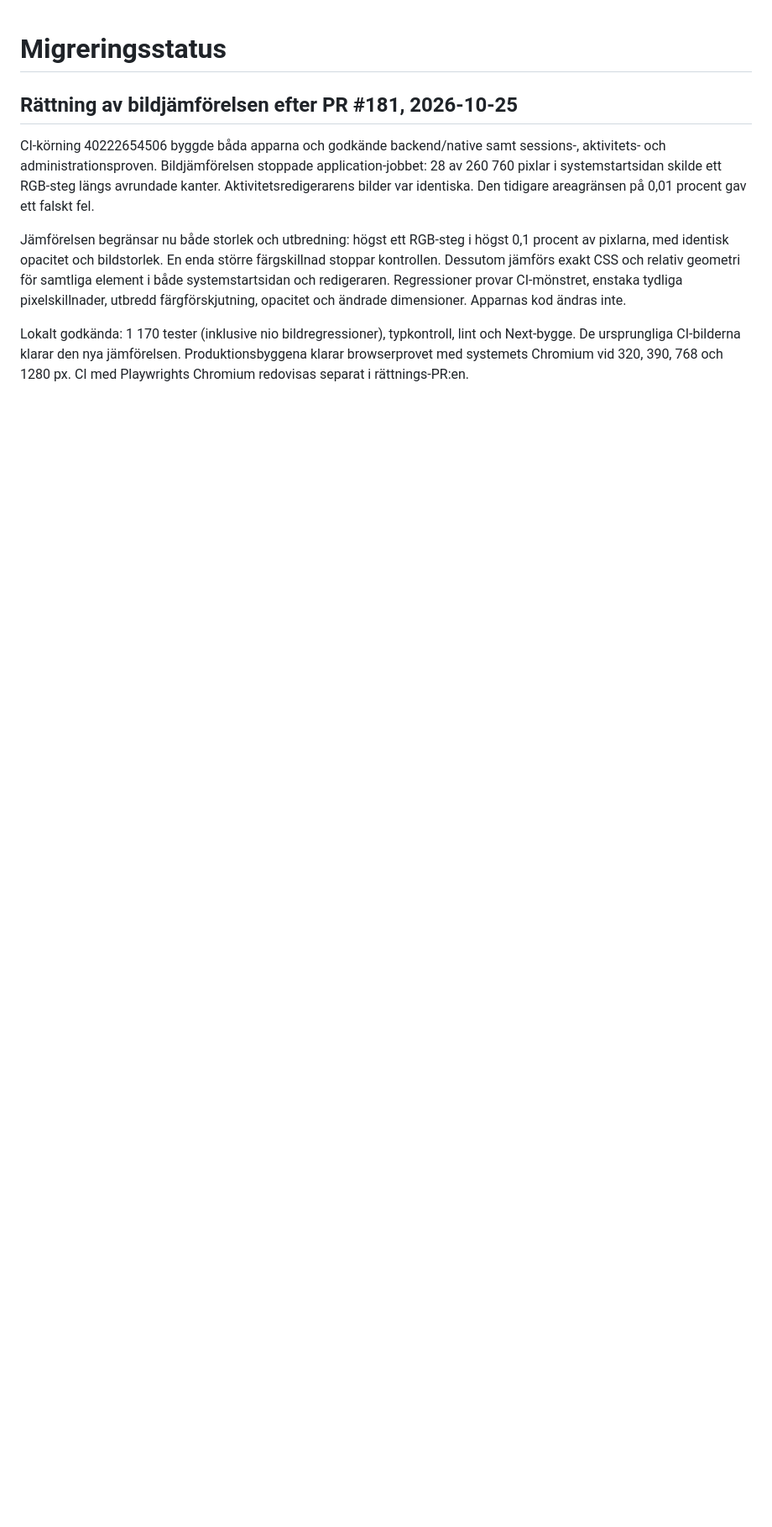
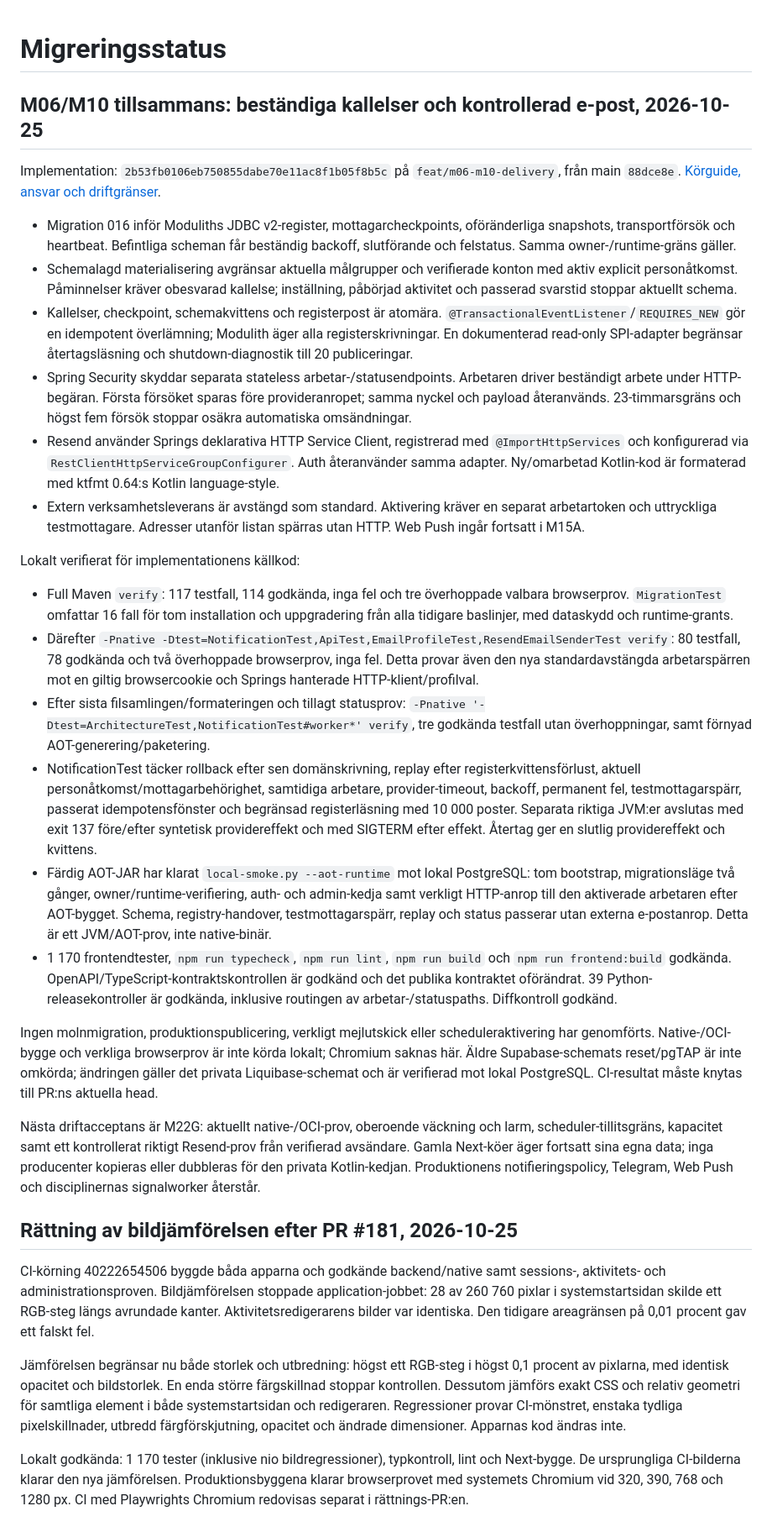
Before and after one commit to johkin/forena, a Markdown page: docs/migration/status.md, the part around the change. Shown at 84% size. GitHub-like rendering; blank space fills up the shorter version.

Commit message:
Dokumentera verifiering och driftgränser för M06/M10

```diff
--- a/docs/migration/status.md
+++ b/docs/migration/status.md
@@ -1,4 +1,71 @@
 # Migreringsstatus
+
+## M06/M10 tillsammans: beständiga kallelser och kontrollerad e-post, 2026-10-25
+
+Implementation: `2b53fb0106eb750855dabe70e11ac8f1b05f8b5c` på
+`feat/m06-m10-delivery`, från main `88dce8e`. [Körguide, ansvar och driftgränser](invitation-delivery.md).
+
+- Migration 016 inför Moduliths JDBC v2-register, mottagarcheckpoints,
+  oföränderliga snapshots, transportförsök och heartbeat. Befintliga scheman får
+  beständig backoff, slutförande och felstatus. Samma owner-/runtime-gräns gäller.
+- Schemalagd materialisering avgränsar aktuella målgrupper och verifierade
+  konton med aktiv explicit personåtkomst. Påminnelser kräver obesvarad kallelse;
+  inställning, påbörjad aktivitet och passerad svarstid stoppar aktuellt schema.
+- Kallelser, checkpoint, schemakvittens och registerpost är atomära.
+  `@TransactionalEventListener`/`REQUIRES_NEW` gör en idempotent överlämning;
+  Modulith äger alla registerskrivningar. En dokumenterad read-only SPI-adapter
+  begränsar återtagsläsning och shutdown-diagnostik till 20 publiceringar.
+- Spring Security skyddar separata stateless arbetar-/statusendpoints. Arbetaren
+  driver beständigt arbete under HTTP-begäran. Första försöket sparas före
+  provideranropet; samma nyckel och payload återanvänds. 23-timmarsgräns och
+  högst fem försök stoppar osäkra automatiska omsändningar.
+- Resend använder Springs deklarativa HTTP Service Client, registrerad med
+  `@ImportHttpServices` och konfigurerad via `RestClientHttpServiceGroupConfigurer`.
+  Auth återanvänder samma adapter. Ny/omarbetad Kotlin-kod är formaterad med
+  ktfmt 0.64:s Kotlin language-style.
+- Extern verksamhetsleverans är avstängd som standard. Aktivering kräver en
+  separat arbetartoken och uttryckliga testmottagare. Adresser utanför listan
+  spärras utan HTTP. Web Push ingår fortsatt i M15A.
+
+Lokalt verifierat för implementationens källkod:
+
+- Full Maven `verify`: 117 testfall, 114 godkända, inga fel och tre överhoppade
+  valbara browserprov. `MigrationTest` omfattar 16 fall för tom installation
+  och uppgradering från alla tidigare baslinjer, med dataskydd och runtime-grants.
+- Därefter `-Pnative -Dtest=NotificationTest,ApiTest,EmailProfileTest,ResendEmailSenderTest verify`:
+  80 testfall, 78 godkända och två överhoppade browserprov, inga fel.
+  Detta provar även den nya standardavstängda arbetarspärren mot en giltig
+  browsercookie och Springs hanterade HTTP-klient/profilval.
+- Efter sista filsamlingen/formateringen och tillagt statusprov:
+  `-Pnative '-Dtest=ArchitectureTest,NotificationTest#worker*' verify`, tre
+  godkända testfall utan överhoppningar, samt förnyad AOT-generering/paketering.
+- NotificationTest täcker rollback efter sen domänskrivning, replay efter
+  registerkvittensförlust, aktuell personåtkomst/mottagarbehörighet,
+  samtidiga arbetare, provider-timeout, backoff, permanent fel, testmottagarspärr,
+  passerat idempotensfönster och begränsad registerläsning med 10 000 poster.
+  Separata riktiga JVM:er avslutas med exit 137 före/efter syntetisk providereffekt
+  och med SIGTERM efter effekt. Återtag ger en slutlig providereffekt och kvittens.
+- Färdig AOT-JAR har klarat `local-smoke.py --aot-runtime` mot lokal PostgreSQL:
+  tom bootstrap, migrationsläge två gånger, owner/runtime-verifiering, auth- och
+  admin-kedja samt verkligt HTTP-anrop till den aktiverade arbetaren efter
+  AOT-bygget. Schema, registry-handover, testmottagarspärr, replay och status
+  passerar utan externa e-postanrop. Detta är ett JVM/AOT-prov, inte native-binär.
+- 1 170 frontendtester, `npm run typecheck`, `npm run lint`, `npm run build`
+  och `npm run frontend:build` godkända. OpenAPI/TypeScript-kontraktskontrollen
+  är godkänd och det publika kontraktet oförändrat. 39 Python-releasekontroller
+  är godkända, inklusive routingen av arbetar-/statuspaths. Diffkontroll godkänd.
+
+Ingen molnmigration, produktionspublicering, verkligt mejlutskick eller
+scheduleraktivering har genomförts. Native-/OCI-bygge och verkliga browserprov
+är inte körda lokalt; Chromium saknas här. Äldre Supabase-schemats reset/pgTAP
+är inte omkörda; ändringen gäller det privata Liquibase-schemat och är verifierad
+mot lokal PostgreSQL. CI-resultat måste knytas till PR:ns aktuella head.
+
+Nästa driftacceptans är M22G: aktuellt native-/OCI-prov, oberoende väckning och
+larm, scheduler-tillitsgräns, kapacitet samt ett kontrollerat riktigt Resend-prov
+från verifierad avsändare. Gamla Next-köer äger fortsatt sina egna data; inga
+producenter kopieras eller dubbleras för den privata Kotlin-kedjan. Produktionens
+notifieringspolicy, Telegram, Web Push och disciplinernas signalworker återstår.
 
 ## Rättning av bildjämförelsen efter PR #181, 2026-10-25
 
```
